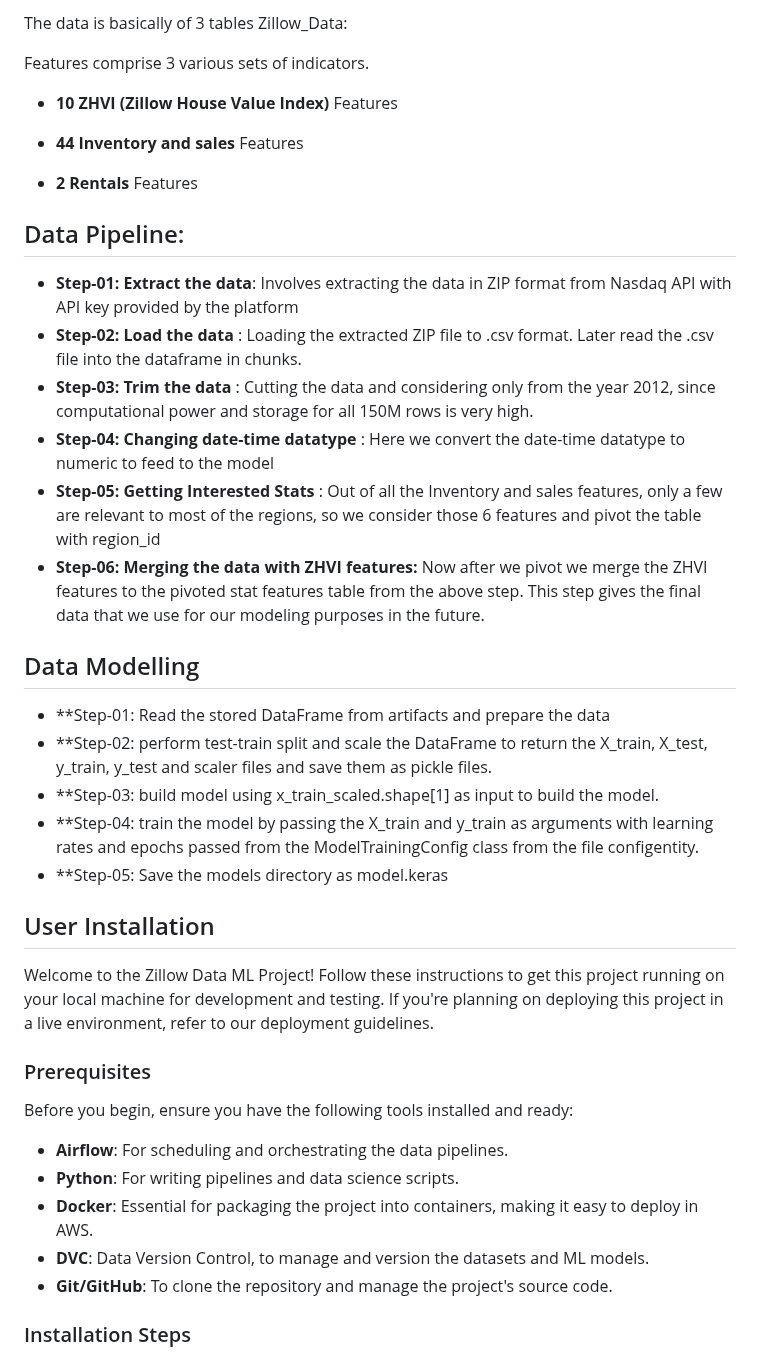
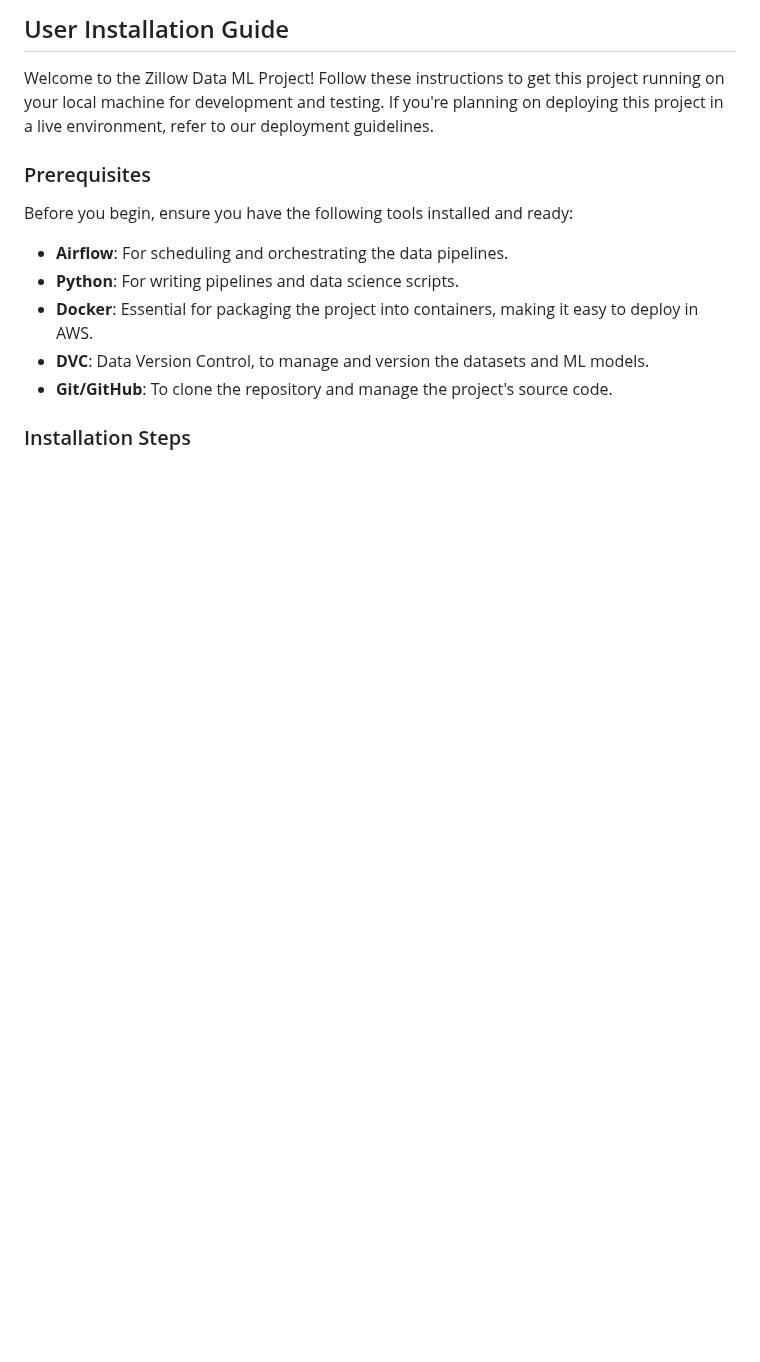
Before and after one commit to MurariHarish/Zillow-data-ML-project, a Markdown page: README.md, the part around one of its changes. Rendered like a GitHub page; blank space fills up the shorter version.

```diff
--- a/README.md
+++ b/README.md
@@ -152,32 +85,4 @@ market's dynamics.
-The data is basically of 3 tables
-Zillow_Data:
-
-Features comprise 3 various sets of indicators.
-
-- **10 ZHVI (Zillow House Value Index)** Features
-
-- **44 Inventory and sales** Features
-
-- **2 Rentals** Features
-
-## Data Pipeline:
-
-- **Step-01: Extract the data**: Involves extracting the data in ZIP format from Nasdaq API with API key provided by the platform
-- **Step-02: Load the data** :  Loading the extracted ZIP file to .csv format. Later read the .csv file into the dataframe in chunks.
-- **Step-03: Trim the data** : Cutting the data and considering only from the year 2012, since computational power and storage for all 150M rows is very high.
-- **Step-04: Changing date-time datatype** : Here we convert the date-time datatype to numeric to feed to the model
-- **Step-05: Getting Interested Stats** : Out of all the Inventory and sales features, only a few are relevant to most of the regions, so we consider those 6 features and pivot the table with region_id
-- **Step-06: Merging the data with ZHVI features:** Now after we pivot we merge the ZHVI features to the pivoted stat features table from the above step. This step gives the final data that we use for our modeling purposes in the future.
-
-## Data Modelling
-
-- **Step-01: Read the stored DataFrame from artifacts and prepare the data
-- **Step-02: perform test-train split and scale the DataFrame to return the X_train, X_test, y_train, y_test and scaler files and save them as pickle files.
-- **Step-03: build model using x_train_scaled.shape[1] as input to build the model.
-- **Step-04: train the model by passing the X_train and y_train as arguments with learning rates and epochs passed from the ModelTrainingConfig class from the file configentity.
-- **Step-05: Save the models directory as model.keras
-
-## User Installation
+## User Installation Guide
 
 Welcome to the Zillow Data ML Project! Follow these instructions to get this project running on your local machine for development and testing. If you're planning on deploying this project in a live environment, refer to our deployment guidelines.
 
```
Also changed, not shown: other parts of README.md (+0 -67 lines).
